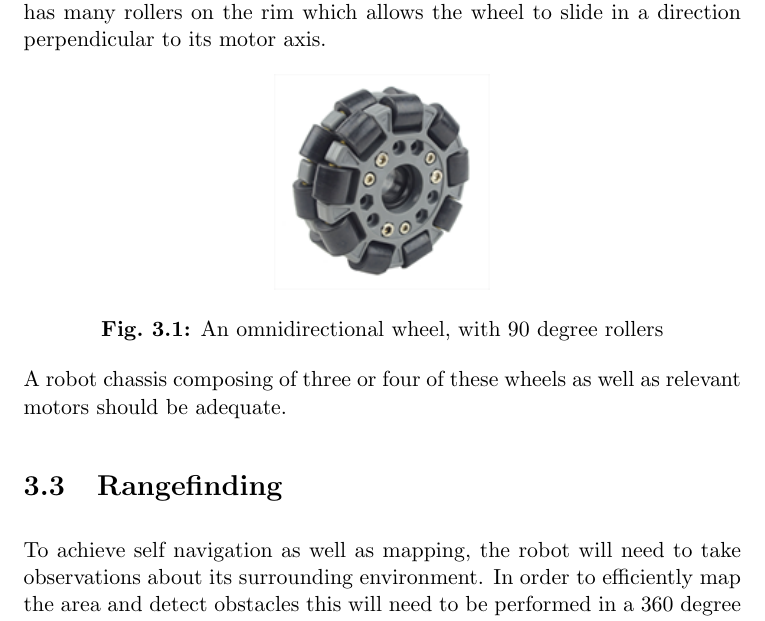
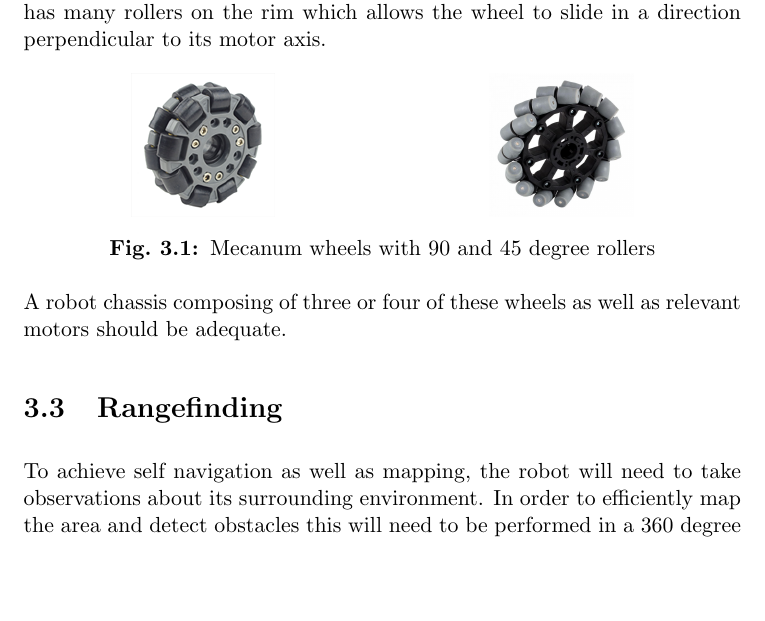
Before and after one commit to liambrand/project-report, a LaTeX thesis (main.tex, which reads ANALYSIS/text.tex): part of page 12 of 59, cut so that both start at the same text, the shorter picture padded with empty space. The pictures show the PDF file main.pdf that the author committed with the source.

Commit message:
Added 45 degree mecanum wheel, side by side subfigures

```diff
--- a/ANALYSIS/text.tex
+++ b/ANALYSIS/text.tex
@@ -19,9 +19,16 @@
 
 				\begin{figure}[h]
 					\centering
-					\includegraphics[width=.3\linewidth]{ANALYSIS/90degwheel.png}
-					\caption{An omnidirectional wheel, with 90 degree rollers}
-					\label{fig:1}
+					\begin{subfigure}{.5\textwidth}
+						\centering
+						\includegraphics[width=.4\linewidth]{ANALYSIS/90degwheel.png}
+					\end{subfigure}%
+					\begin{subfigure}{.5\textwidth}
+						\centering
+						\includegraphics[width=.4\linewidth]{ANALYSIS/45degwheel.jpg}
+					\end{subfigure}
+					\caption{Mecanum wheels with 90 and 45 degree rollers}
+					\label{fig:omnidirectionalwheels}
 				\end{figure}
 
 				A robot chassis composing of three or four of these wheels as well as relevant motors should be adequate.
```
Also changed, not shown: main.tex (+2 -0 lines), ANALYSIS/45degwheel.jpg (added), main.pdf.
